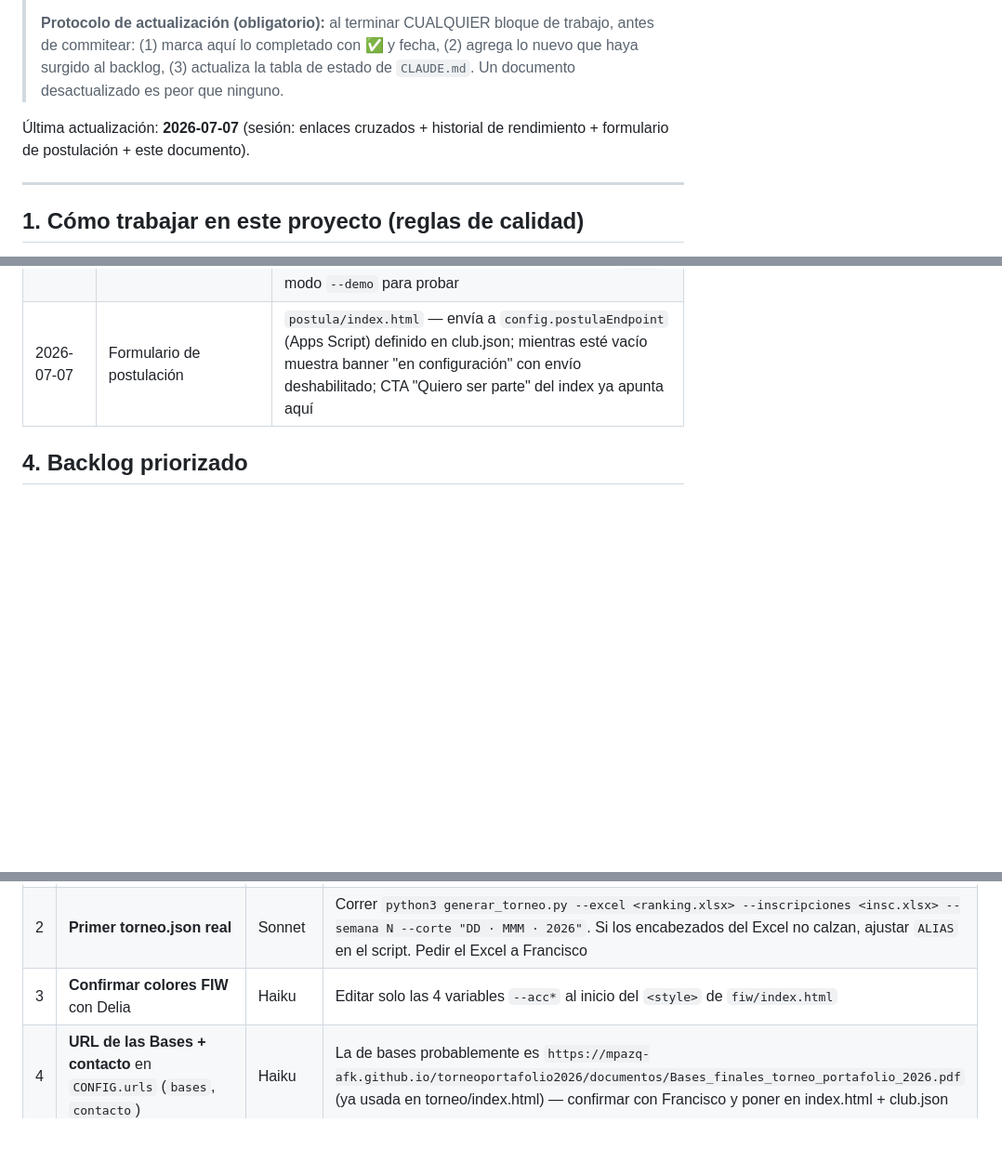
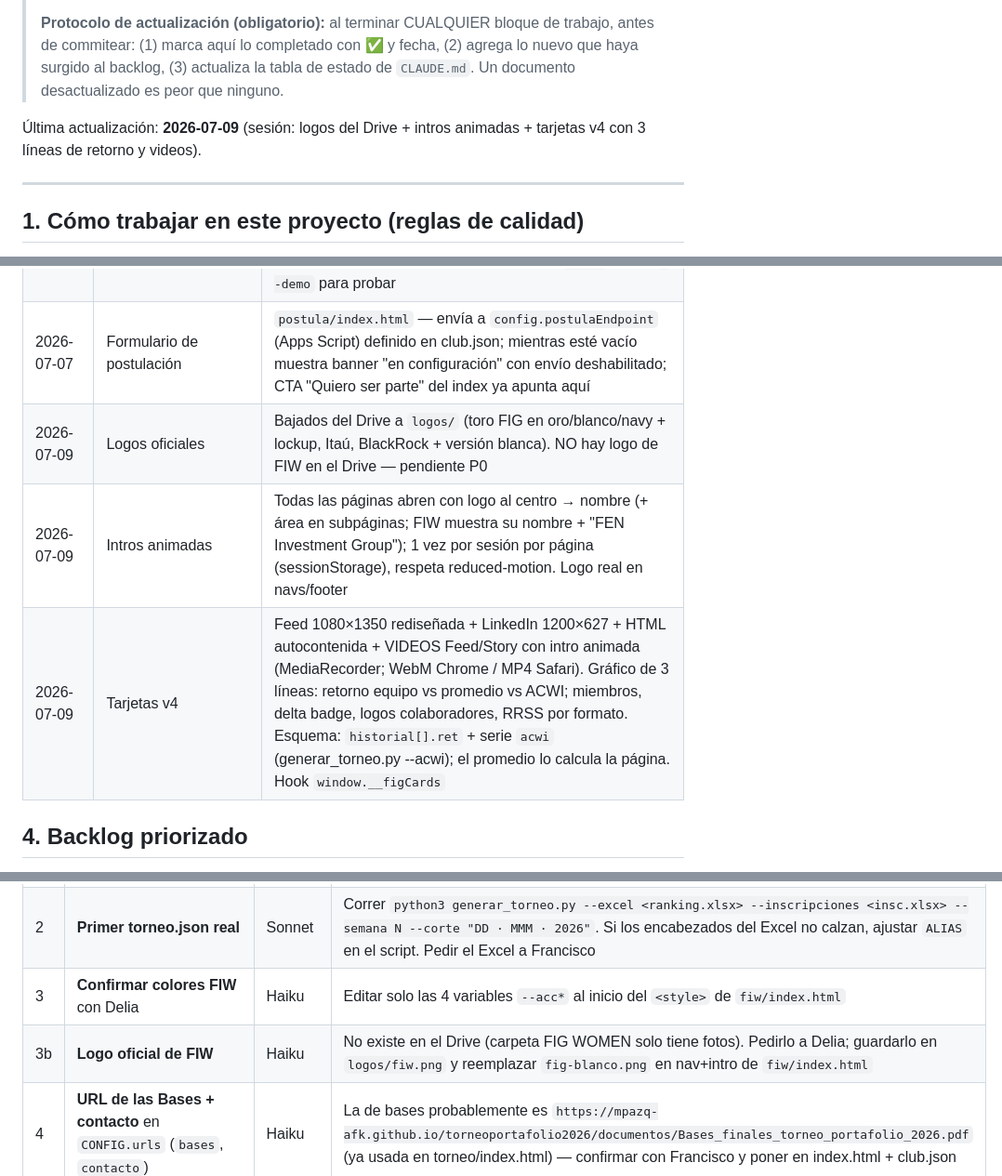
Before and after one commit to panchoscky/fig-web, a Markdown page: FIG_completo_git/HOJA_DE_RUTA_FIG.md, 3 parts joined by grey strips. Shown at 93% size. GitHub-like rendering; blank space fills up the shorter version.

Commit message:
Actualizar hoja de ruta y CLAUDE.md al estado post-tarjetas-v4
Co-Authored-By: Claude Fable 5 <noreply@anthropic.com>
Claude-Session: https://claude.ai/code/session_014pk3nzmQzCSRVKJTpgp65w

```diff
--- a/FIG_completo_git/HOJA_DE_RUTA_FIG.md
+++ b/FIG_completo_git/HOJA_DE_RUTA_FIG.md
@@ -10,8 +10,8 @@
 > (2) agrega lo nuevo que haya surgido al backlog, (3) actualiza la tabla de
 > estado de `CLAUDE.md`. Un documento desactualizado es peor que ninguno.
 
-Última actualización: **2026-07-07** (sesión: enlaces cruzados + historial de
-rendimiento + formulario de postulación + este documento).
+Última actualización: **2026-07-09** (sesión: logos del Drive + intros
+animadas + tarjetas v4 con 3 líneas de retorno y videos).
 
 ---
 
@@ -74,6 +74,9 @@ Instagram `instagram.com/fen.investment.group`.
 | 2026-07-07 | Rendimiento pasado por equipo | Campo `historial` en el esquema del torneo; sección "Trayectoria" (sparkline SVG + stats: mejor posición, mejor score, semanas en top 3) en el overlay de equipo; sparkline también en las tarjetas descargables PNG 1080×1350 y HTML |
 | 2026-07-07 | `generar_torneo.py` | Lee hoja `ranking_ordenado` + Excel inscripciones → escribe datos/torneo.json; CONSERVA el historial del JSON anterior y agrega la semana nueva; calcula `delta`; modo `--demo` para probar |
 | 2026-07-07 | Formulario de postulación | `postula/index.html` — envía a `config.postulaEndpoint` (Apps Script) definido en club.json; mientras esté vacío muestra banner "en configuración" con envío deshabilitado; CTA "Quiero ser parte" del index ya apunta aquí |
+| 2026-07-09 | Logos oficiales | Bajados del Drive a `logos/` (toro FIG en oro/blanco/navy + lockup, Itaú, BlackRock + versión blanca). NO hay logo de FIW en el Drive — pendiente P0 |
+| 2026-07-09 | Intros animadas | Todas las páginas abren con logo al centro → nombre (+ área en subpáginas; FIW muestra su nombre + "FEN Investment Group"); 1 vez por sesión por página (sessionStorage), respeta reduced-motion. Logo real en navs/footer |
+| 2026-07-09 | Tarjetas v4 | Feed 1080×1350 rediseñada + LinkedIn 1200×627 + HTML autocontenida + VIDEOS Feed/Story con intro animada (MediaRecorder; WebM Chrome / MP4 Safari). Gráfico de 3 líneas: retorno equipo vs promedio vs ACWI; miembros, delta badge, logos colaboradores, RRSS por formato. Esquema: `historial[].ret` + serie `acwi` (generar_torneo.py --acwi); el promedio lo calcula la página. Hook `window.__figCards` |
 
 ## 4. Backlog priorizado
 
@@ -89,6 +92,7 @@ que la divida y pida confirmación a Francisco en las decisiones de diseño.
 | 1 | **Crear el Apps Script de postulaciones** y pegar su URL en `datos/club.json → config.postulaEndpoint` | Sonnet | El formulario ya está listo. El script: Web App de Google Apps Script ligado a una planilla, `doPost(e)` que parsea `JSON.parse(e.postData.contents)` y hace `appendRow` con [fecha, nombre, correo, carrera, anio, area, motivacion, linkedin]. Desplegarlo "Cualquiera puede acceder". Francisco debe crearlo desde SU cuenta (Drive es solo-lectura para IAs) — darle el código listo para pegar |
 | 2 | **Primer torneo.json real** | Sonnet | Correr `python3 generar_torneo.py --excel <ranking.xlsx> --inscripciones <insc.xlsx> --semana N --corte "DD · MMM · 2026"`. Si los encabezados del Excel no calzan, ajustar `ALIAS` en el script. Pedir el Excel a Francisco |
 | 3 | **Confirmar colores FIW** con Delia | Haiku | Editar solo las 4 variables `--acc*` al inicio del `<style>` de `fiw/index.html` |
+| 3b | **Logo oficial de FIW** | Haiku | No existe en el Drive (carpeta FIG WOMEN solo tiene fotos). Pedirlo a Delia; guardarlo en `logos/fiw.png` y reemplazar `fig-blanco.png` en nav+intro de `fiw/index.html` |
 | 4 | **URL de las Bases + contacto** en `CONFIG.urls` (`bases`, `contacto`) | Haiku | La de bases probablemente es `https://mpazq-afk.github.io/torneoportafolio2026/documentos/Bases_finales_torneo_portafolio_2026.pdf` (ya usada en torneo/index.html) — confirmar con Francisco y poner en index.html + club.json |
 | 5 | **Fotos reales** en `fotos/eventos/*` y `fotos/fiw/` | — | Solo Francisco (Drive solo-lectura). Numeradas 1.jpg, 2.jpg… sin saltos |
 
```
Also changed, not shown: FIG_completo_git/CLAUDE.md (+2 -1 lines).
